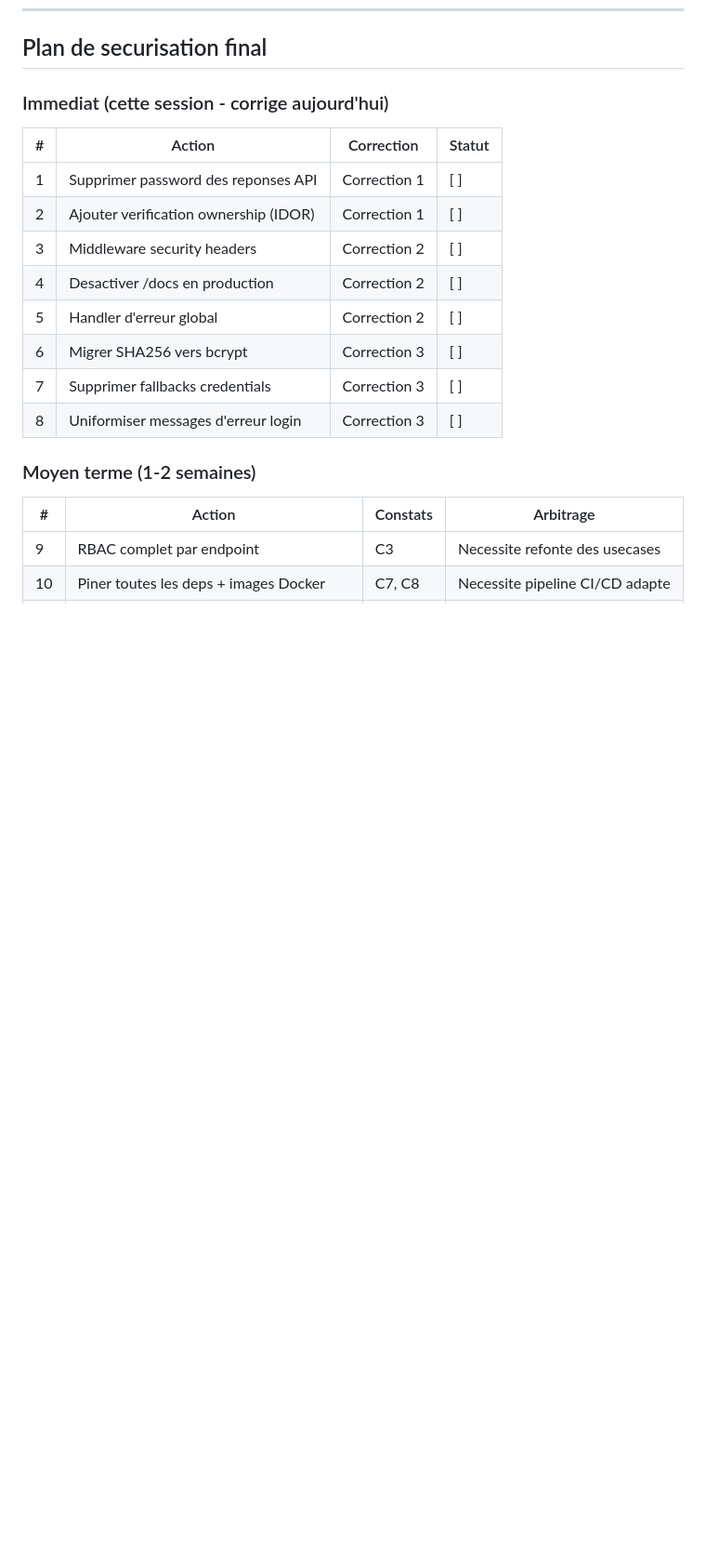
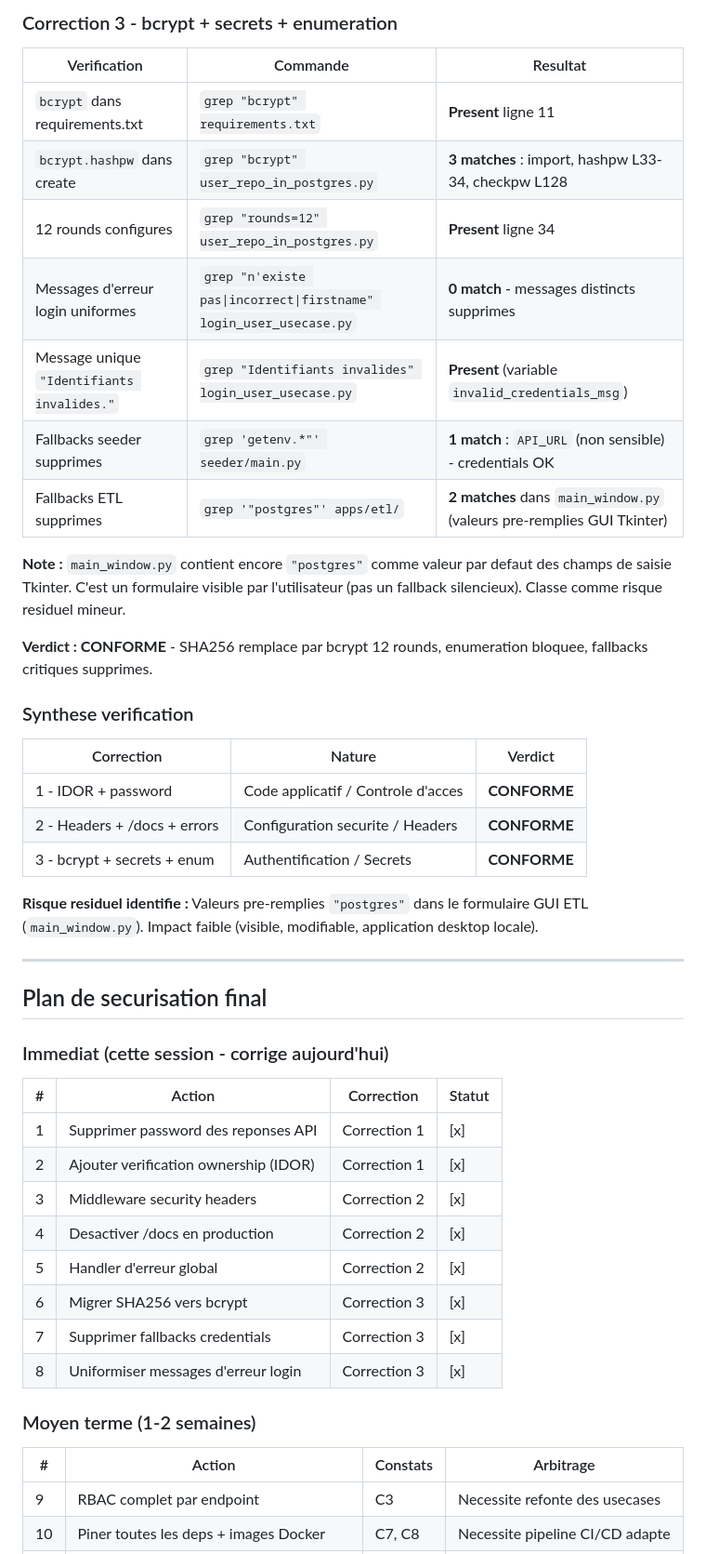
Before and after one commit to Sam-rst/EPSI_B3_MSPR-Groupe_MATS, a Markdown page: docs/audit/REMEDIATION.md, the part around one of its changes. Shown at 93% size. GitHub-like rendering; blank space fills up the shorter version.

Commit message:
Verification post-correction : analyse statique confirme les 3 corrections conformes
- Correction 1 : hashlib.sha256 supprime, SENSITIVE_FIELDS sur 3 endpoints, ownership sur DELETE
- Correction 2 : SecurityHeadersMiddleware (7 headers), /docs conditionnel, error handler, CORS
- Correction 3 : bcrypt 12 rounds + checkpw, message unique login, fallbacks supprimes
- Risque residuel identifie : valeurs pre-remplies postgres dans GUI ETL (impact faible)
- Plan de securisation immediat : 8/8 actions completees

Co-Authored-By: Claude Opus 4.6 (1M context) <noreply@anthropic.com>

```diff
--- a/docs/audit/REMEDIATION.md
+++ b/docs/audit/REMEDIATION.md
@@ -326,17 +355,45 @@ os.environ["ADMIN_PASSWORD"]         # KeyError si non defini
+### Correction 3 - bcrypt + secrets + enumeration
+
+| Verification | Commande | Resultat |
+|-------------|----------|----------|
+| `bcrypt` dans requirements.txt | `grep "bcrypt" requirements.txt` | **Present** ligne 11 |
+| `bcrypt.hashpw` dans create | `grep "bcrypt" user_repo_in_postgres.py` | **3 matches** : import, hashpw L33-34, checkpw L128 |
+| 12 rounds configures | `grep "rounds=12" user_repo_in_postgres.py` | **Present** ligne 34 |
+| Messages d'erreur login uniformes | `grep "n'existe pas\|incorrect\|firstname" login_user_usecase.py` | **0 match** - messages distincts supprimes |
+| Message unique `"Identifiants invalides."` | `grep "Identifiants invalides" login_user_usecase.py` | **Present** (variable `invalid_credentials_msg`) |
+| Fallbacks seeder supprimes | `grep 'getenv.*"' seeder/main.py` | **1 match** : `API_URL` (non sensible) - credentials OK |
+| Fallbacks ETL supprimes | `grep '"postgres"' apps/etl/` | **2 matches** dans `main_window.py` (valeurs pre-remplies GUI Tkinter) |
+
+**Note :** `main_window.py` contient encore `"postgres"` comme valeur par defaut des champs de saisie Tkinter. C'est un formulaire visible par l'utilisateur (pas un fallback silencieux). Classe comme risque residuel mineur.
+
+**Verdict : CONFORME** - SHA256 remplace par bcrypt 12 rounds, enumeration bloquee, fallbacks critiques supprimes.
+
+### Synthese verification
+
+| Correction | Nature | Verdict |
+|-----------|--------|---------|
+| 1 - IDOR + password | Code applicatif / Controle d'acces | **CONFORME** |
+| 2 - Headers + /docs + errors | Configuration securite / Headers | **CONFORME** |
+| 3 - bcrypt + secrets + enum | Authentification / Secrets | **CONFORME** |
+
+**Risque residuel identifie :** Valeurs pre-remplies `"postgres"` dans le formulaire GUI ETL (`main_window.py`). Impact faible (visible, modifiable, application desktop locale).
+
+---
+
 ## Plan de securisation final
 
 ### Immediat (cette session - corrige aujourd'hui)
 
 | # | Action | Correction | Statut |
 |---|--------|------------|--------|
-| 1 | Supprimer password des reponses API | Correction 1 | [ ] |
-| 2 | Ajouter verification ownership (IDOR) | Correction 1 | [ ] |
-| 3 | Middleware security headers | Correction 2 | [ ] |
-| 4 | Desactiver /docs en production | Correction 2 | [ ] |
-| 5 | Handler d'erreur global | Correction 2 | [ ] |
-| 6 | Migrer SHA256 vers bcrypt | Correction 3 | [ ] |
-| 7 | Supprimer fallbacks credentials | Correction 3 | [ ] |
-| 8 | Uniformiser messages d'erreur login | Correction 3 | [ ] |
+| 1 | Supprimer password des reponses API | Correction 1 | [x] |
+| 2 | Ajouter verification ownership (IDOR) | Correction 1 | [x] |
+| 3 | Middleware security headers | Correction 2 | [x] |
+| 4 | Desactiver /docs en production | Correction 2 | [x] |
+| 5 | Handler d'erreur global | Correction 2 | [x] |
+| 6 | Migrer SHA256 vers bcrypt | Correction 3 | [x] |
+| 7 | Supprimer fallbacks credentials | Correction 3 | [x] |
+| 8 | Uniformiser messages d'erreur login | Correction 3 | [x] |
 
 ### Moyen terme (1-2 semaines)
 
```
Also changed, not shown: other parts of docs/audit/REMEDIATION.md (+29 -0 lines).
